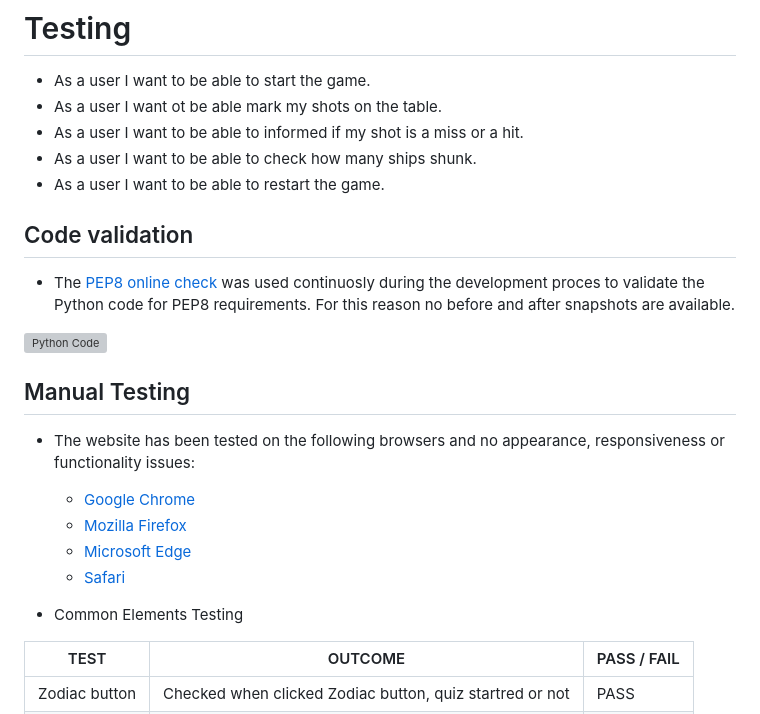
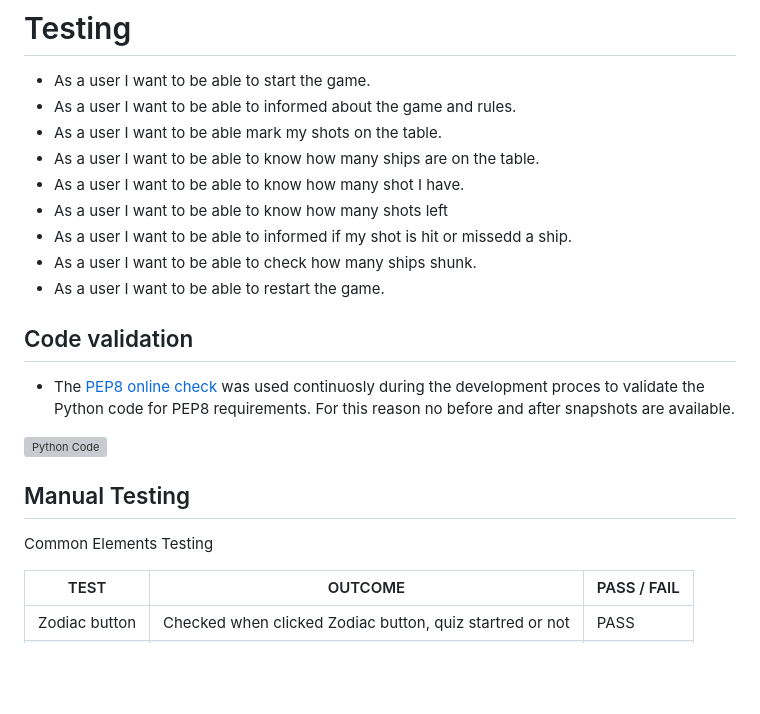
Before and after one commit to Thamasb/battleships-game, a Markdown page: README.md, the part around one of its changes. GitHub-like rendering; blank space fills up the shorter version; grey boxes are pictures that could not be loaded.

```diff
--- a/README.md
+++ b/README.md
@@ -95,8 +88,12 @@ To design the website structure [Adobe Photoshop](https://www.adobe.com/ie/produ
 # Testing
 
 - As a user I want to be able to start the game.
-- As a user I want ot be able mark my shots on the table.
-- As a user I want to be able to informed if my shot is a miss or a hit.
+- As a user I want to be able to informed about the game and rules.
+- As a user I want to be able mark my shots on the table.
+- As a user I want to be able to know how many ships are on the table.
+- As a user I want to be able to know how many shot I have.
+- As a user I want to be able to know how many shots left
+- As a user I want to be able to informed if my shot is hit or missedd a ship.
 - As a user I want to be able to check how many ships shunk.
 - As a user I want to be able to restart the game.
 
@@ -111,14 +108,7 @@ To design the website structure [Adobe Photoshop](https://www.adobe.com/ie/produ
 
 ## Manual Testing
 
-- The website has been tested on the following browsers and no appearance, responsiveness or functionality issues:
-    - [Google Chrome](https://www.google.com/chrome/?brand=YTUH&gclid=Cj0KCQiAic6eBhCoARIsANlox86hgZbgr7LezxlhgcxIVG3unaCJ9euD76PGf5Ny3KPmZ6MhmI5FDYMaAn6oEALw_wcB&gclsrc=aw.ds)
-    - [Mozilla Firefox](https://www.mozilla.org/hu/firefox/new/)
-    - [Microsoft Edge](https://www.microsoft.com/en-us/edge?exp=e507&form=MA13FJ)
-    - [Safari](https://www.apple.com/safari/)
-
-
-- Common Elements Testing
+Common Elements Testing
 
 TEST            | OUTCOME                          | PASS / FAIL
 --------------- | -------------------------------- | ---------------
```
Also changed, not shown: other parts of README.md (+29 -36 lines).
